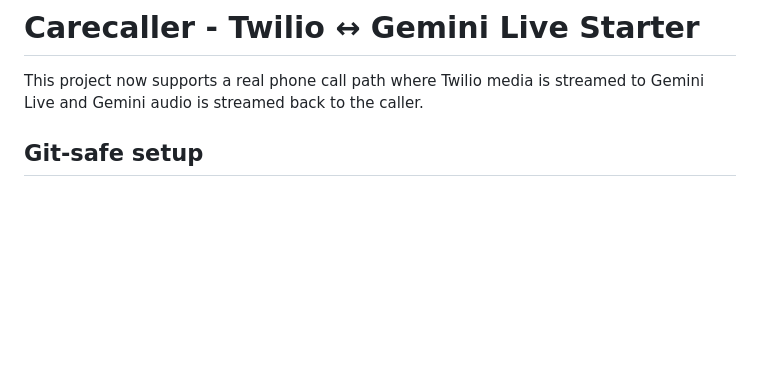
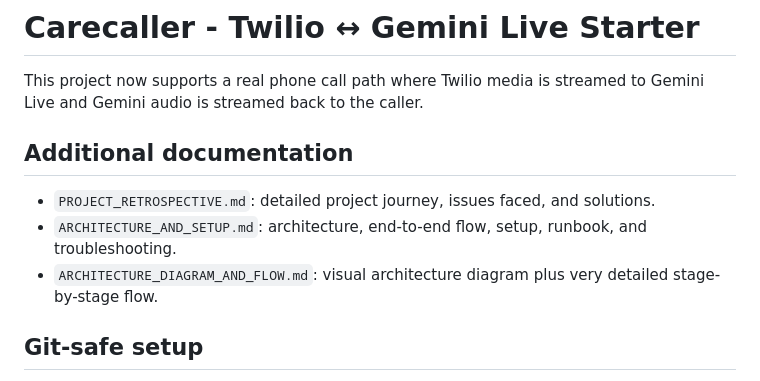
Before and after one commit to Wahaj-udn/CareCaller-VoiceAI, a Markdown page: README.md, the part around the change. Rendered like a GitHub page; blank space fills up the shorter version.

```diff
--- a/README.md
+++ b/README.md
@@ -2,6 +2,11 @@
 
 This project now supports a real phone call path where Twilio media is streamed
 to Gemini Live and Gemini audio is streamed back to the caller.
+
+## Additional documentation
+- `PROJECT_RETROSPECTIVE.md`: detailed project journey, issues faced, and solutions.
+- `ARCHITECTURE_AND_SETUP.md`: architecture, end-to-end flow, setup, runbook, and troubleshooting.
+- `ARCHITECTURE_DIAGRAM_AND_FLOW.md`: visual architecture diagram plus very detailed stage-by-stage flow.
 
 ## Git-safe setup
 - Copy `.env.example` to `.env` and fill in real values.
```
